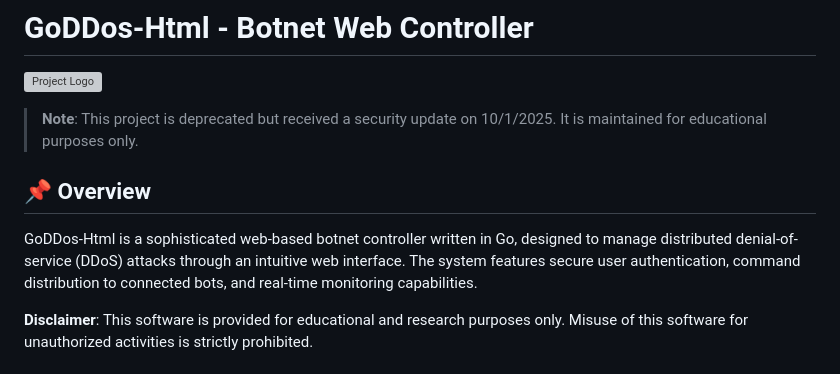
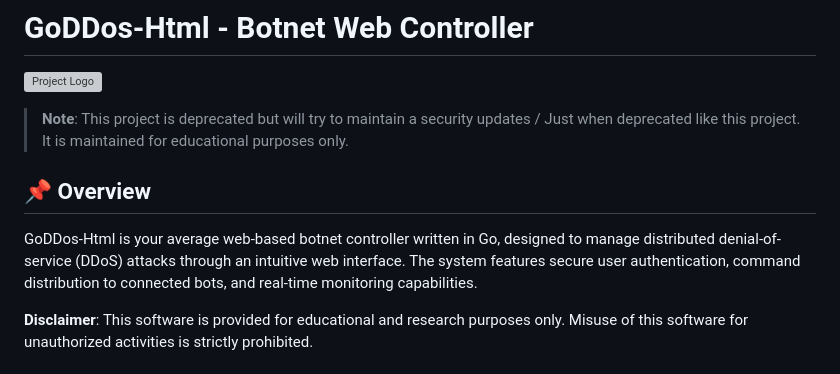
Before and after one commit to Birdo1221/GoDDos-Html, a Markdown page: README.md, the part around one of its changes. Drawn GitHub-style; grey boxes are pictures that could not be loaded.

```diff
--- a/README.md
+++ b/README.md
@@ -2,12 +2,11 @@
 
 ![Project Logo](https://github.com/user-attachments/assets/ee6bd4f1-fff1-4035-85fd-1f60667678a5)
 
-> **Note**: This project is deprecated but received a security update on 10/1/2025. It is maintained for educational purposes only.
+> **Note**: This project is deprecated but will try to maintain a security updates / Just when deprecated like this project. It is maintained for educational purposes only.
 
 ## 📌 Overview
 
-
-GoDDos-Html is a sophisticated web-based botnet controller written in Go, designed to manage distributed denial-of-service (DDoS) attacks through an intuitive web interface. The system features secure user authentication, command distribution to connected bots, and real-time monitoring capabilities.
+GoDDos-Html is your average web-based botnet controller written in Go, designed to manage distributed denial-of-service (DDoS) attacks through an intuitive web interface. The system features secure user authentication, command distribution to connected bots, and real-time monitoring capabilities.
 
 **Disclaimer**: This software is provided for educational and research purposes only. Misuse of this software for unauthorized activities is strictly prohibited.
 
```
Also changed, not shown: other parts of README.md (+5 -2 lines).
